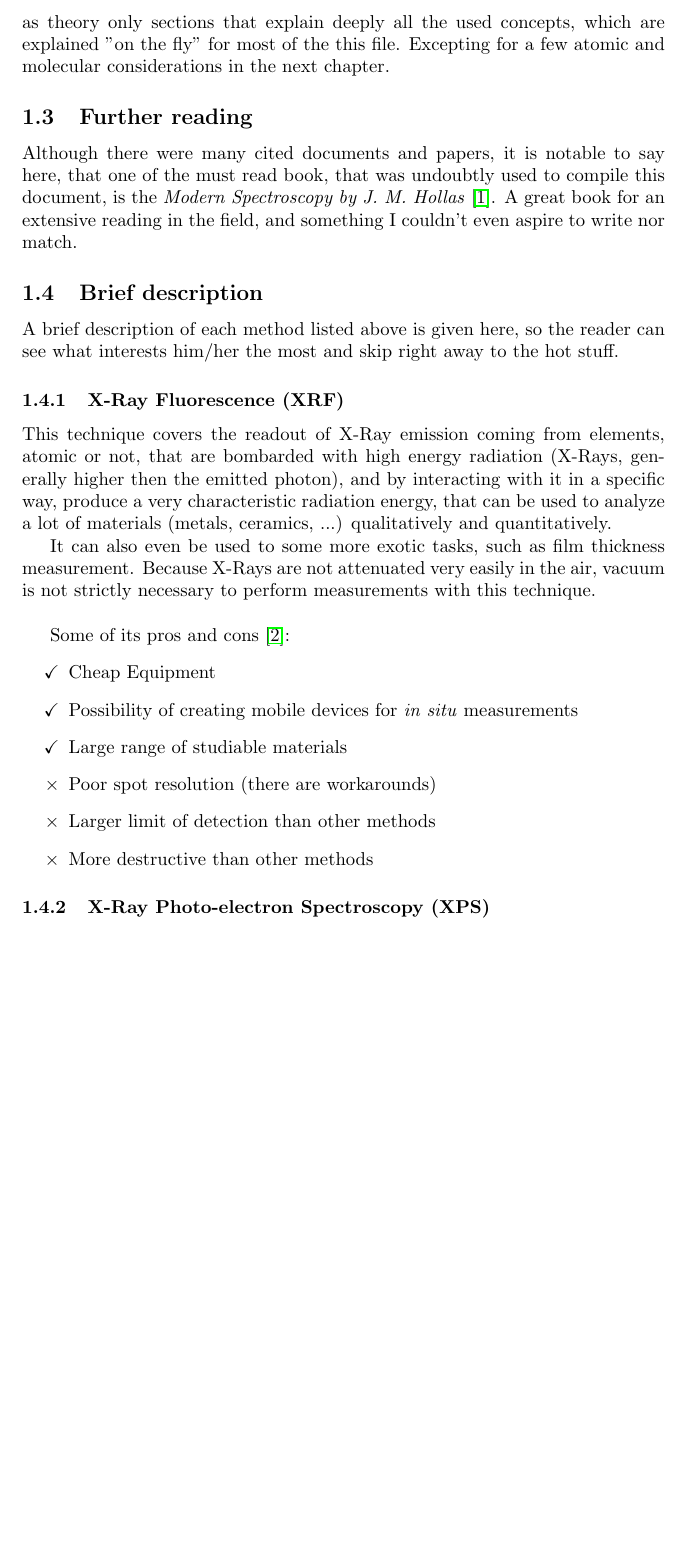
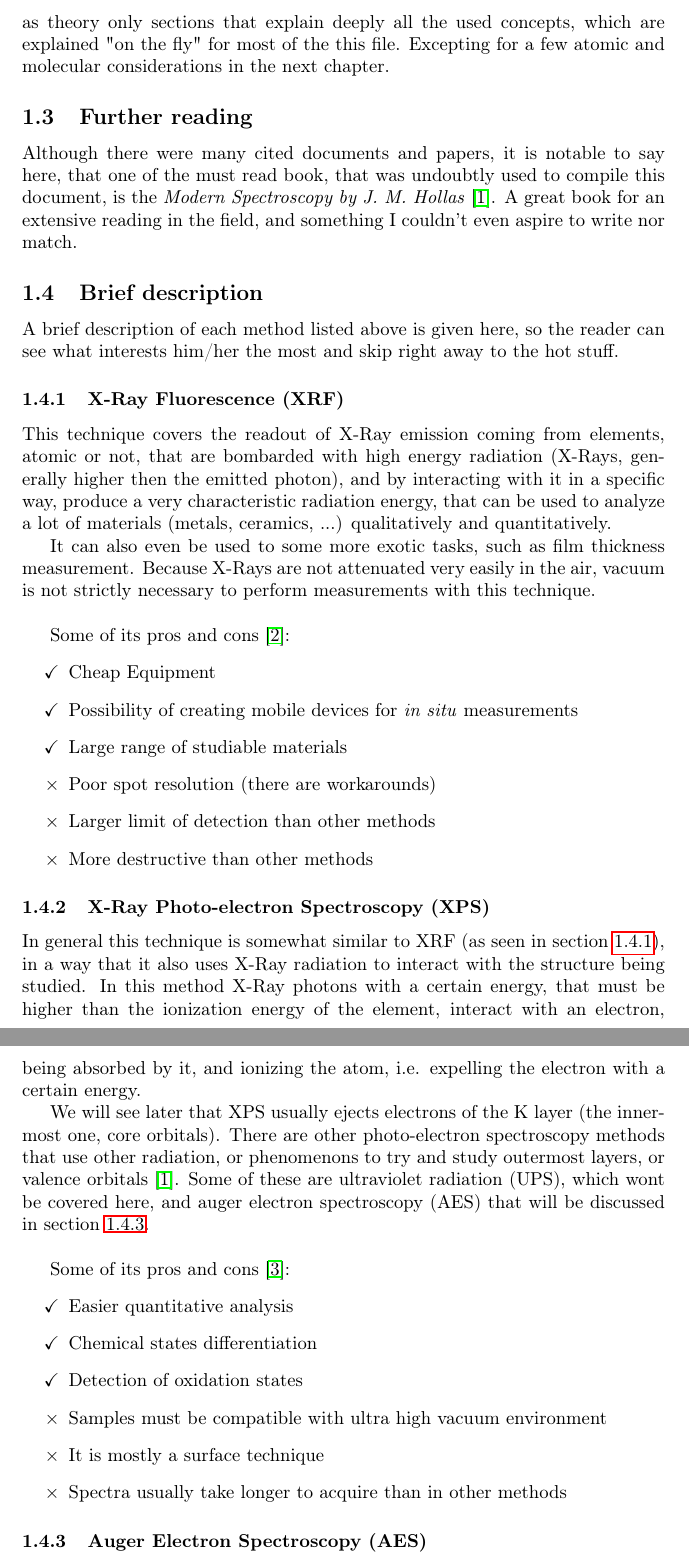
Before and after one commit to lPrimemaster/TinySpectroscopyMethods, a LaTeX paper (TCS.tex): part of page 4 of 5 before the commit and two parts of pages 4 and 5 of 6 after it, the two joined at a grey line, cut so that both start at the same text, the shorter picture padded with empty space. Compiled offline with pdfLaTeX.

Commit message:
Add XPS Brief

```diff
--- a/TCS.tex
+++ b/TCS.tex
@@ -2,7 +2,9 @@
 \usepackage{hyperref}
 \usepackage{enumitem}
 \usepackage{amsfonts}
-
+\usepackage[T1]{fontenc}
+\newcommand{\startunderscoreletter}{\catcode`_ 12\relax}
+\newcommand{\stopunderscoreletter}{\catcode`_ 8\relax}
 
 \begin{document}
 \title{A Tiny Compilation of Spectroscopic Methods}
@@ -48,7 +50,7 @@ Although there were many cited documents and papers, it is notable to say here,
 \subsection{Brief description}
 A brief description of each method listed above is given here, so the reader can see what interests him/her the most and skip right away to the hot stuff.
 
-\subsubsection{X-Ray Fluorescence (XRF)}
+\subsubsection{X-Ray Fluorescence (XRF)} \label{XRF}
 This technique covers the readout of X-Ray emission coming from elements, atomic or not, that are bombarded with high energy radiation (X-Rays, generally higher then the emitted photon), and by interacting with it in a specific way, produce a very characteristic radiation energy, that can be used to analyze a lot of materials (metals, ceramics, ...) qualitatively and quantitatively.
 \par It can also even be used to some more exotic tasks, such as film thickness measurement. Because X-Rays are not attenuated very easily in the air, vacuum is not strictly necessary to perform measurements with this technique.\\
 
@@ -62,7 +64,21 @@ Some of its pros and cons \cite{GI_XRF}:
 \item[$\times$] More destructive than other methods
 \end{itemize}
 
-\subsubsection{X-Ray Photo-electron Spectroscopy (XPS)} %TODO
+\subsubsection{X-Ray Photo-electron Spectroscopy (XPS)} \label{XPS}
+In general this technique is somewhat similar to XRF (as seen in section \ref{XRF}), in a way that it also uses X-Ray radiation to interact with the structure being studied. In this method X-Ray photons with a certain energy, that must be higher than the ionization energy of the element, interact with an electron, being absorbed by it, and ionizing the atom, i.e. expelling the electron with a certain energy.
+\par We will see later that XPS usually ejects electrons of the K layer (the innermost one, core orbitals). There are other photo-electron spectroscopy methods that use other radiation, or phenomenons  to try and study outermost layers, or valence orbitals \cite{JMH_Modern}. Some of these are ultraviolet radiation (UPS), which wont be covered here, and auger electron spectroscopy (AES) that will be discussed in section \ref{AES}.\\
+
+Some of its pros and cons \cite{CL_XPS}:
+\begin{itemize}
+\item[\checkmark] Easier quantitative analysis
+\item[\checkmark] Chemical states differentiation
+\item[\checkmark] Detection of oxidation states
+\item[$\times$] Samples must be compatible with ultra high vacuum environment
+\item[$\times$] It is mostly a surface technique
+\item[$\times$] Spectra usually take longer to acquire than in other methods
+\end{itemize}
+
+\subsubsection{Auger Electron Spectroscopy (AES)} \label{AES} %TODO
 
 \newpage
 
```
Also changed, not shown: TCS.pdf, TCS.tex (5 more changed lines).
